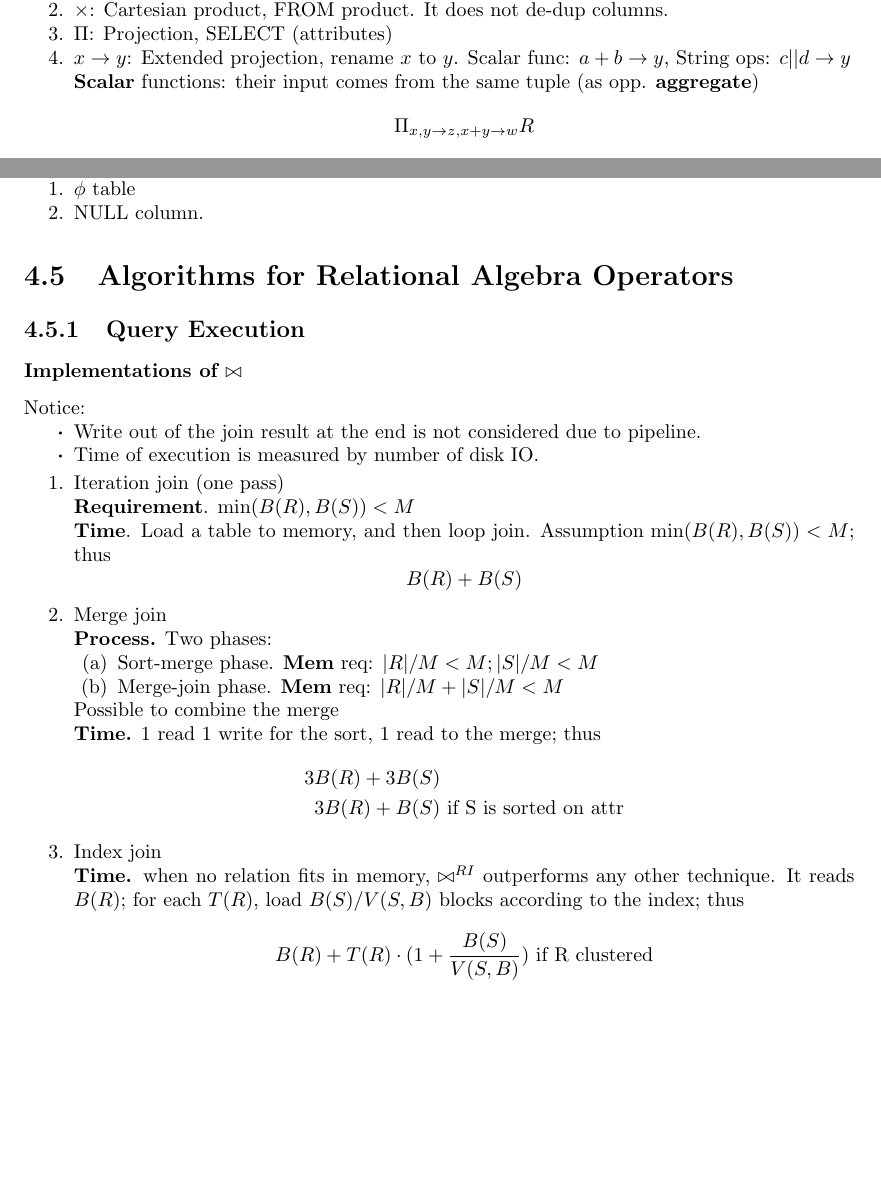
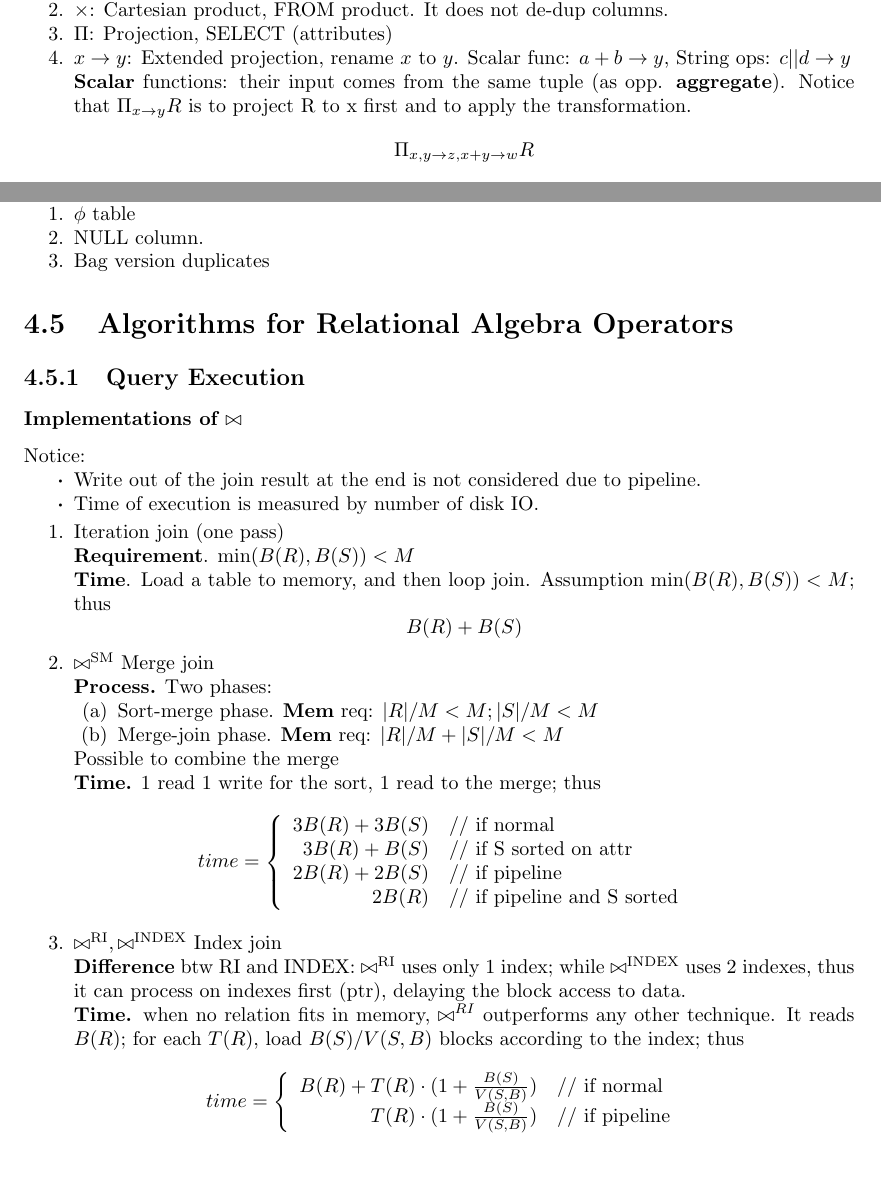
Before and after one commit to idf/Advanced-Database-Quicksheet, a LaTeX document (notes.tex): two parts of pages 9 and 12 of 14, joined at a grey line, cut so that both start at the same text, the shorter picture padded with empty space. Compiled offline with pdfLaTeX.

Commit message:
update post-midterm

```diff
--- a/notes.tex
+++ b/notes.tex
@@ -255,7 +258,7 @@ Notations:
 \item $\Pi$: Projection, SELECT (attributes)
 \item $x\ra y$: Extended projection, rename $x$ to $y$. Scalar func: $a+b\ra y$, String ops: $c||d \ra y$
 
-\textbf{Scalar} functions: their input comes from the same tuple (as opp. \textbf{aggregate})
+\textbf{Scalar} functions: their input comes from the same tuple (as opp. \textbf{aggregate}). Notice that $\Pi_{x\ra y} R$ is to project R to x first and to apply the transformation.
 $$
 \Pi_{x, y\ra z, x+y\ra w} R
 $$
@@ -455,6 +463,7 @@ The \note{breakthrough} points:
 \begin{enumerate}
 \item $\phi$ table
 \item NULL column.
+\item Bag version duplicates
 \end{enumerate}
 
 
@@ -478,7 +487,7 @@ Notice:
 
 \textbf{Time}. Load a table to memory, and then loop join. Assumption $\min(B(R), B(S))<M$; thus
 $$B(R)+B(S)$$
-\item Merge join
+\item $\bowtie^\text{SM}$ Merge join
 
 \textbf{Process.} Two phases:
 \begin{enumerate}
@@ -488,17 +497,25 @@ $$B(R)+B(S)$$
 Possible to combine the merge
 
 \textbf{Time.} 1 read 1 write for the sort, 1 read to the merge; thus
-\begin{align*}
-3B(R)+3B(S) &\\
-3B(R)+B(S) & \text{ if S is sorted on attr}
-\end{align*}
-\item Index join
+\begin{eqnarray*}
+time = \left\{ \begin{array}{rl}
+  3B(R)+3B(S) &\text{// if normal} \\
+  3B(R)+B(S) &\text{// if S sorted on attr} \\
+  2B(R)+2B(S) &\text{// if pipeline}\\
+  2B(R) &\text{// if pipeline and S sorted}
+       \end{array} \right.
+\end{eqnarray*}
+\item $\bowtie^\text{RI}, \bowtie^\text{INDEX}$ Index join
+
+\textbf{Difference} btw RI and INDEX: $\bowtie^\text{RI}$ uses only 1 index; while $\bowtie^\text{INDEX}$ uses 2 indexes, thus it can process on indexes first (ptr), delaying the block access to data.
 
 \textbf{Time.} when no relation fits in memory, $\bowtie^{RI}$ outperforms any other technique. It reads $B(R)$; for each $T(R)$, load $B(S)/V(S, B)$ blocks according to the index; thus
-\begin{align*}
-B(R)+T(R)\cdot (1+\frac{B(S)}{V(S, B)}) &\text{ if R clustered}
-% \\ T(R)+T(R)\cdot (1+B(S)/V(S, B)) &\text{ if R not clustered}
-\end{align*}
+\begin{eqnarray*}
+time = \left\{ \begin{array}{rl}
+  B(R)+T(R)\cdot (1+\frac{B(S)}{V(S, B)}) &\text{// if normal} \\
+  T(R)\cdot (1+\frac{B(S)}{V(S, B)}) &\text{// if pipeline}\\
+       \end{array} \right.
+\end{eqnarray*}
 
 \begin{itemize}
 \item $1+...$, the 1 for \textit{index block access} to the non-cached leaf node of the B-tree index
```
Also changed, not shown: notes.tex (38 more changed lines).
